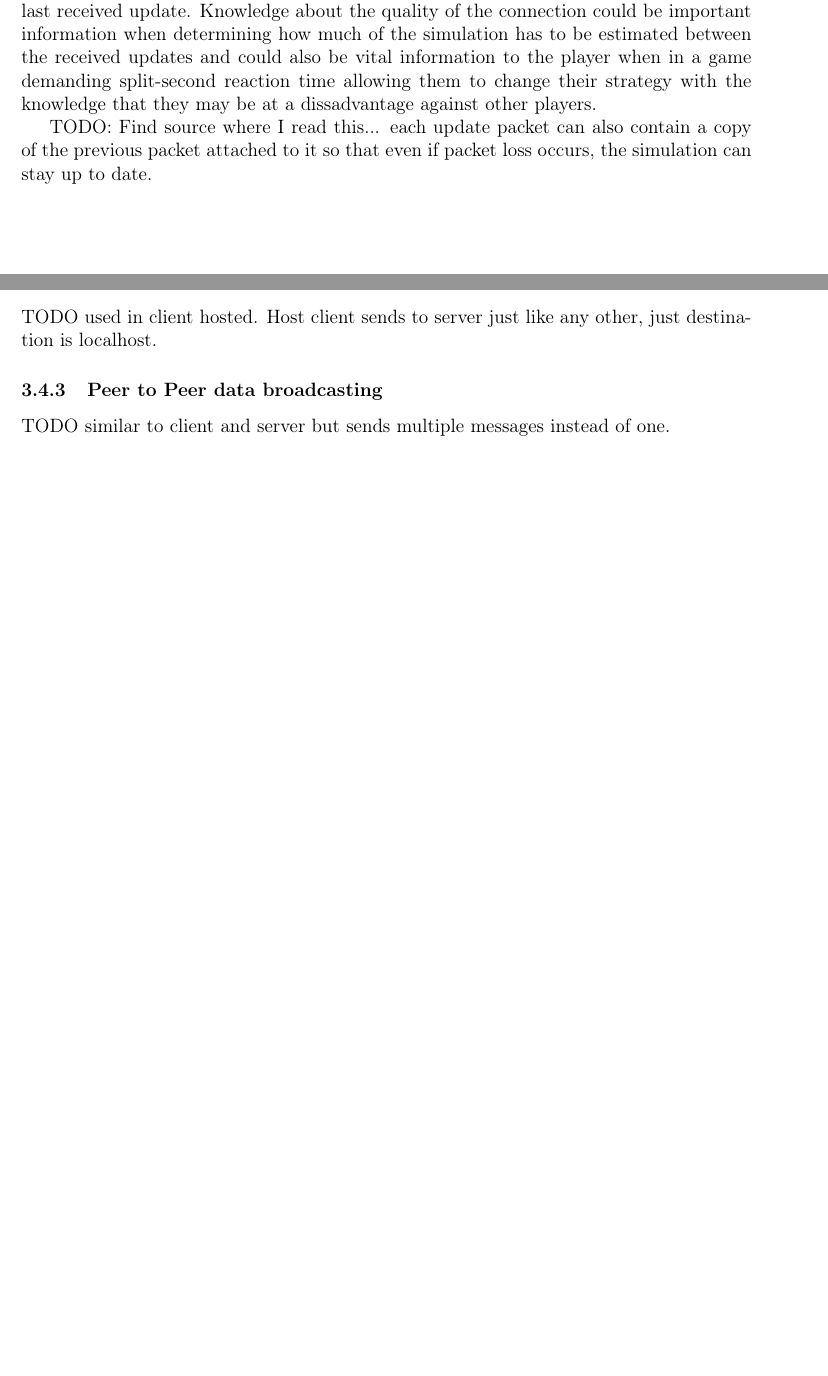
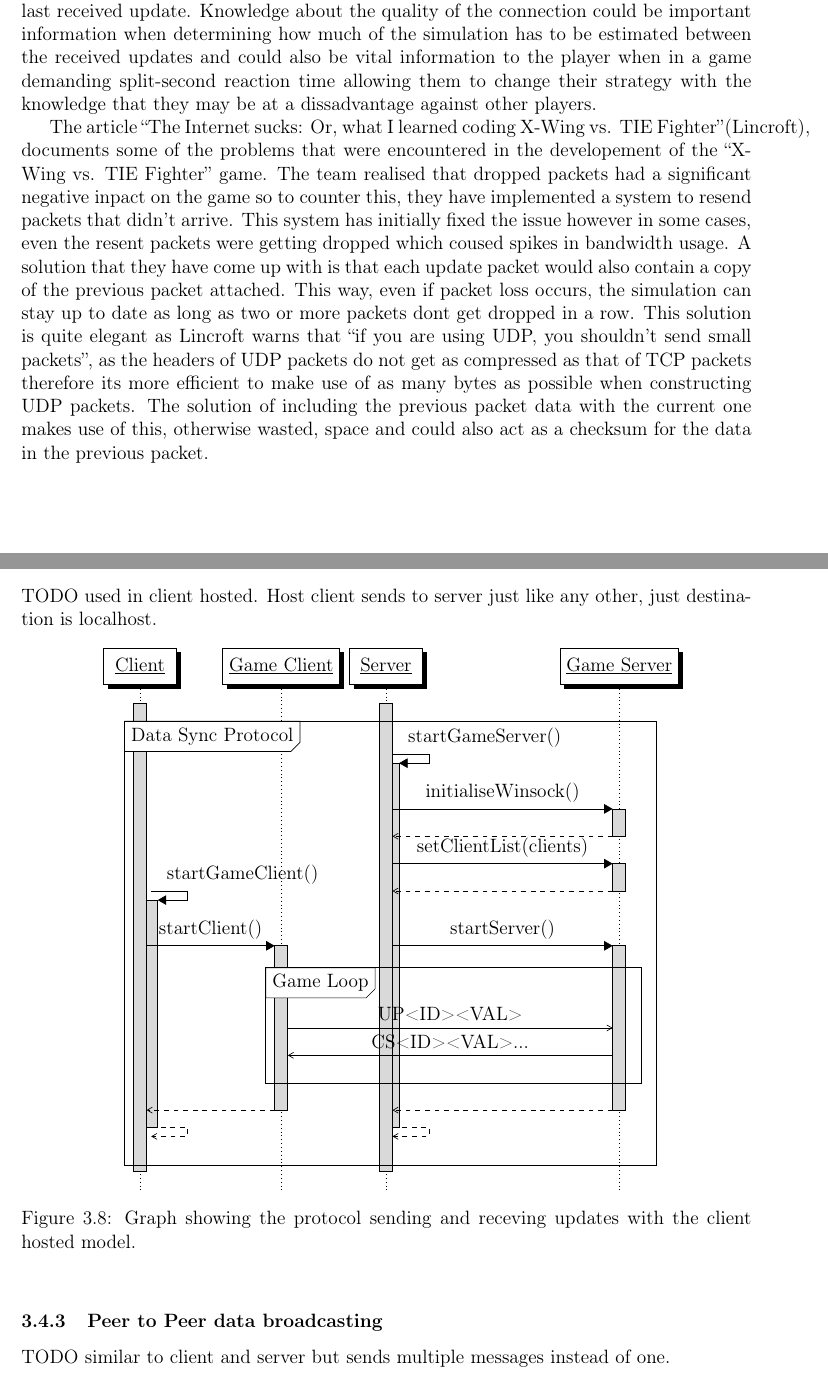
Before and after one commit to SzyJ/Game_Networking_Models, a LaTeX thesis (Dissertation/main.tex, which reads Dissertation/chapters/design.tex, Dissertation/fixtures/client_hosted_graph.tex): two parts of pages 24 and 30 of 32, joined at a grey line, cut so that both start at the same text, the shorter picture padded with empty space. Compiled offline with pdfLaTeX.

Commit message:
Added graphs for connection and game

```diff
--- a/Dissertation/chapters/design.tex
+++ b/Dissertation/chapters/design.tex
@@ -127,8 +127,7 @@ There are many different ways that the same data can be represented and each one
 \subsubsection{Detecting and Dealing with Packet Loss}
 The packet information could contain a certain amount of bits that would be incremented with each simulation step\footnote{A simulation step refers to a state of values that represent the current state of a simulation. Each time the values are updated, is a new simulation step. This is often done and broadcasted several times a second in central server models.}. This counter value could loop round when a maximum value is reached as long as several simulation steps in a row have unique values. The receiver could evaluate this value when received, checking if a packet has been dropped since the last received update. Knowledge about the quality of the connection could be important information when determining how much of the simulation has to be estimated between the received updates and could also be vital information to the player when in a game demanding split-second reaction time allowing them to change their strategy with the knowledge that they may be at a dissadvantage against other players.
 
-TODO: Find source where I read this...
-each update packet can also contain a copy of the previous packet attached to it so that even if packet loss occurs, the simulation can stay up to date.
+The article \mycite{lincroft1999internet}, documents some of the problems that were encountered in the developement of the ``X-Wing vs. TIE Fighter'' game. The team realised that dropped packets had a significant negative inpact on the game so to counter this, they have implemented a system to resend packets that didn't arrive. This system has initially fixed the issue however in some cases, even the resent packets were getting dropped which coused spikes in bandwidth usage. A solution that they have come up with is that each update packet would also contain a copy of the previous packet attached. This way, even if packet loss occurs, the simulation can stay up to date as long as two or more packets dont get dropped in a row. This solution is quite elegant as Lincroft warns that ``if you are using UDP, you shouldn’t send small packets'', as the headers of UDP packets do not get as compressed as that of TCP packets therefore its more efficient to make use of as many bytes as possible when constructing UDP packets. The solution of including the previous packet data with the current one makes use of this, otherwise wasted, space and could also act as a checksum for the data in the previous packet.
 
 \newpage
 
@@ -230,6 +228,10 @@ TODO write how code can be reused
 TODO used in client hosted. Host client sends to server just like any other, just destination is localhost.
 
 
+%fig:client_hosted_graph
+\input{fixtures/client_hosted_graph}
+
+
 
 
 
--- a/Dissertation/fixtures/client_hosted_graph.tex
+++ b/Dissertation/fixtures/client_hosted_graph.tex
@@ -1,11 +1,23 @@
 \begin{figure}[h]
-
   \centering
   \begin{sequencediagram}
     \newthread{client}{Client}{}
-    \newinst{server-lsn}{Server Listener}{}
-    \newinst{key-lsn}{Keyboard Listener}{}
+    \newinst[1]{game_cli}{Game Client}{}
     \newthread{server}{Server}{}
+    \newinst[3]{game_serv}{Game Server}{}
 
-    \begin{sdblock}{Connection - TCP protocol}{}
+    \begin{sdblock}{Data Sync Protocol}{}
+      \prelevel
+      \begin{call}{server}{startGameServer()}{server}{}
+        \postlevel
+        \begin{call}{server}{initialiseWinsock()}{game_serv}{}
+        \end{call}
 
+        \begin{call}{server}{setClientList(clients)}{game_serv}{}
+        \end{call}
+        \prelevel
+        \begin{call}{client}{startGameClient()}{client}{}
+          \postlevel
+          \begin{call}{client}{startClient()}{game_cli}{}
+            \prelevel
+            \begin{call}{server}{startServer()}{game_serv}{}
@@ -18 +24,8 @@
 
+              \begin{sdblock}{Game Loop}{}
+                \mess{game_cli}{UP<ID><VAL>}{game_serv}
+                \mess{game_serv}{CS<ID><VAL>...}{game_cli}
+              \end{sdblock}
+            \end{call}
+            \prelevel
+          \end{call}
@@ -25,7 +32,9 @@
 
 
-      \begin{call}{client}{listenForServerMsg()}{client}{}
-        \mess{server}{DE[<ID><VAL>...]}{client}
+
+
+        \end{call}
+        \prelevel
       \end{call}
     \end{sdblock}
 
@@ -53,2 +41,4 @@
   \end{sequencediagram}
 
+  \caption{Graph showing the protocol sending and receving updates with the client hosted model.}
+  \label{fig:client-protocol_hosted_graph}
```
Also changed, not shown: Dissertation/chapters/introduction.tex (+1 -1 lines), Dissertation/fixtures/connection_graph.tex (+11 -11 lines), Dissertation/main.pdf, Dissertation/chapters/design.tex (3 more changed lines), Dissertation/fixtures/client_hosted_graph.tex (35 more changed lines).
